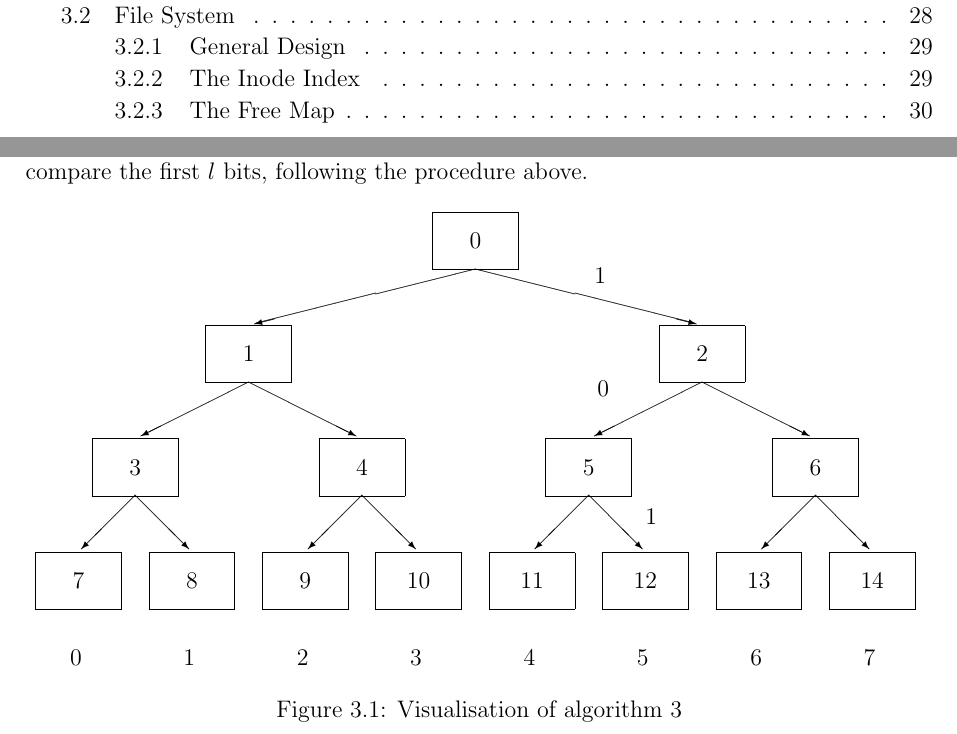
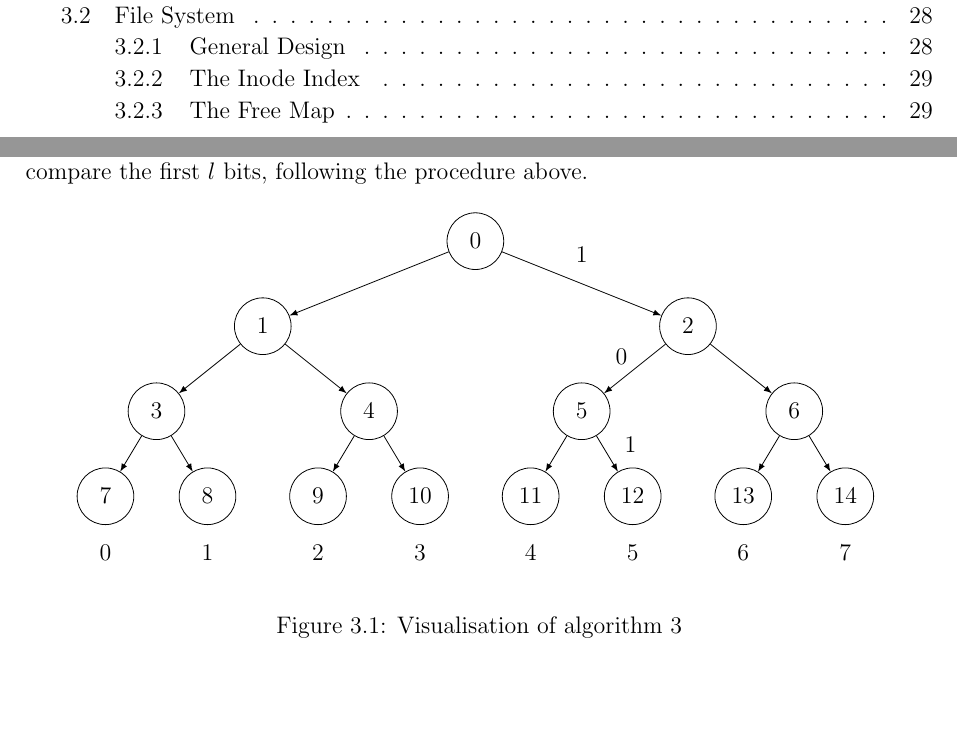
Before and after one commit to ruhatch/dissertation, a LaTeX thesis (diss.tex): two parts of pages 5 and 26 of 49, joined at a grey line, cut so that both start at the same text, the shorter picture padded with empty space. Compiled offline with pdfLaTeX.

Commit message:
Updated one diagram to use TiKz instead of picture environment

```diff
--- a/diss.tex
+++ b/diss.tex
@@ -10,6 +10,8 @@
 \usepackage{algpseudocode}
 \usepackage{algorithm}
 \usepackage{tabularx}
+\usepackage{tikz}
+\usetikzlibrary{trees}
 
 %%%%%%% Using Minted Package for Code Listings %%%%%%%
 \usepackage{minted}
@@ -541,50 +543,51 @@ It is the second two of these plumbing functions that have a much more interesti
 
 This is most easily explained using \cref{fig:bucketaddress}. Here we can see the nodes labelled in order of their position in memory. The leaves are also labelled, but the binary representations of these labels are actually more important. The binary representation, read from left to right, tells us how to reach the leaf. To get to leaf 5, with binary representation 101, we go right, left, right. When we go left, we double the label on the node and add one, and when we go right, we add two. Multiplying this node label by the block size and the bucket size gives us the physical address of the node. So for a node at level $l$, we only compare the first $l$ bits, following the procedure above.
 
-\begin{figure}[h]
-  \centering
-    \begin{picture}(310,160)
-    \put(140,140){\framebox(30,20){0}}
-    \put(155,140){\vector(4,-1){78}}
-    \put(155,140){\vector(-4,-1){78}}
-    \put(197,135){1}
-    \put(60,100){\framebox(30,20){1}}
-    \put(75,100){\vector(2,-1){38}}
-    \put(75,100){\vector(-2,-1){38}}
-    \put(220,100){\framebox(30,20){2}}
-    \put(235,100){\vector(2,-1){38}}
-    \put(198,95){0}
-    \put(235,100){\vector(-2,-1){38}}
-    \put(20,60){\framebox(30,20){3}}
-    \put(35,60){\vector(1,-1){19}}
-    \put(35,60){\vector(-1,-1){19}}
-    \put(100,60){\framebox(30,20){4}}
-    \put(115,60){\vector(1,-1){19}}
-    \put(115,60){\vector(-1,-1){19}}
-    \put(180,60){\framebox(30,20){5}}
-    \put(195,60){\vector(1,-1){19}}
-    \put(195,60){\vector(-1,-1){19}}
-    \put(215,50){1}
-    \put(260,60){\framebox(30,20){6}}
-    \put(275,60){\vector(1,-1){19}}
-    \put(275,60){\vector(-1,-1){19}}
-    \put(0,20){\framebox(30,20){7}}
-    \put(40,20){\framebox(30,20){8}}
-    \put(80,20){\framebox(30,20){9}}
-    \put(120,20){\framebox(30,20){10}}
-    \put(160,20){\framebox(30,20){11}}
-    \put(200,20){\framebox(30,20){12}}
-    \put(240,20){\framebox(30,20){13}}
-    \put(280,20){\framebox(30,20){14}}
-    \put(12,0){0}
-    \put(52,0){1}
-    \put(92,0){2}
-    \put(132,0){3}
-    \put(172,0){4}
-    \put(212,0){5}
-    \put(252,0){6}
-    \put(292,0){7}
-  \end{picture}
+\begin{figure}[ht]
+    \centering
+    \begin{tikzpicture}[level/.style={sibling distance=75mm/#1},
+        level 3/.style={sibling distance=18mm},
+        every node/.style={minimum size=10mm,shape=circle},
+        edge from parent/.style={draw,-latex}]
+        \node[draw,grow=down] {0}
+        child {
+          node[draw] {1}
+          child { node[draw] {3}
+            child {
+              node[draw] (n7) {7}
+            }
+            child { node[draw] (n8) {8} }
+          }
+          child { node[draw] {4}
+            child { node[draw] (n9) {9} }
+            child { node[draw] (n10) {10} }
+          }
+        }
+        child {
+          node[draw] {2}
+          child { node[draw] {5}
+            child { node[draw] (n11) {11} }
+            child {
+              node[draw] (n12) {12}
+              edge from parent node[near start,right] {1}
+            }
+            edge from parent node[near start,left] {0}
+          }
+          child { node[draw] {6}
+            child { node[draw] (n13) {13} }
+            child { node[draw] (n14) {14} }
+          }
+          edge from parent node[above] {1}
+        };
+        \node [below of=n7] {0};
+        \node [below of=n8] {1};
+        \node [below of=n9] {2};
+        \node [below of=n10] {3};
+        \node [below of=n11] {4};
+        \node [below of=n12] {5};
+        \node [below of=n13] {6};
+        \node [below of=n14] {7};
+  \end{tikzpicture}
   \caption{Visualisation of \cref{alg:bucketaddress}}
   \label{fig:bucketaddress}
 \end{figure}
```
Also changed, not shown: diss.pdf (added), 3 other files.
